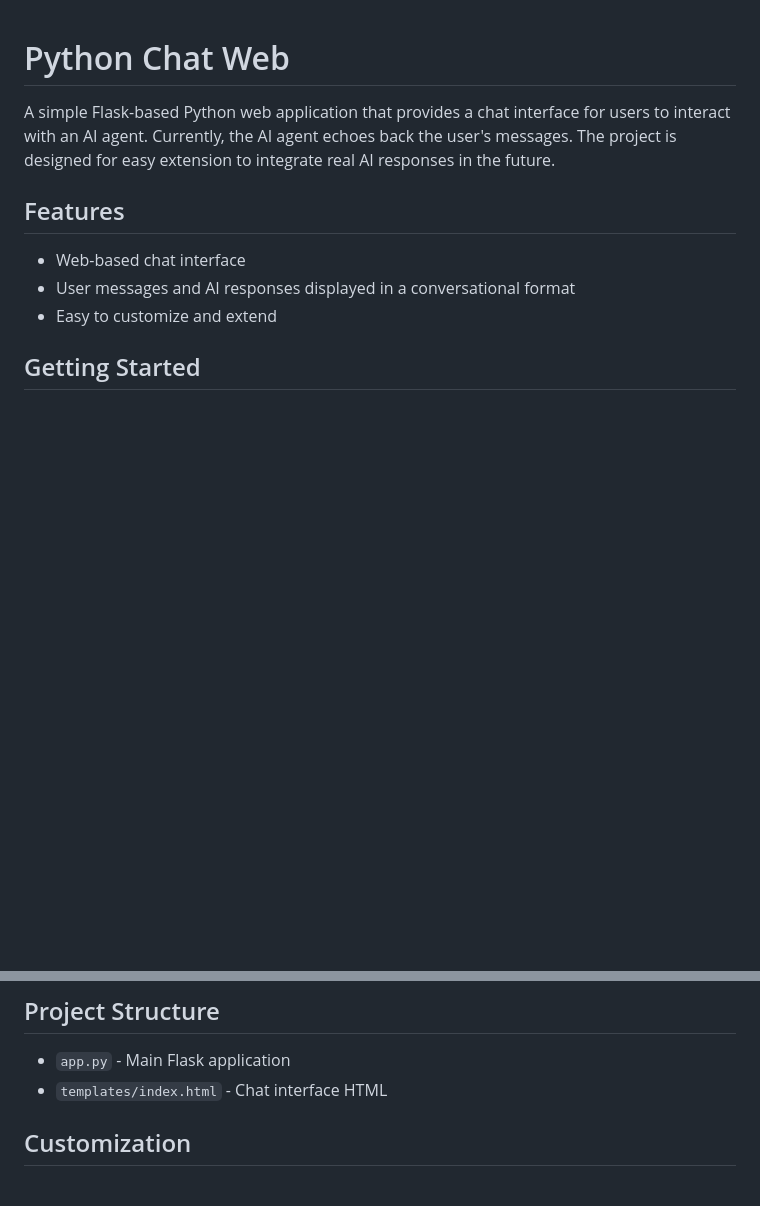
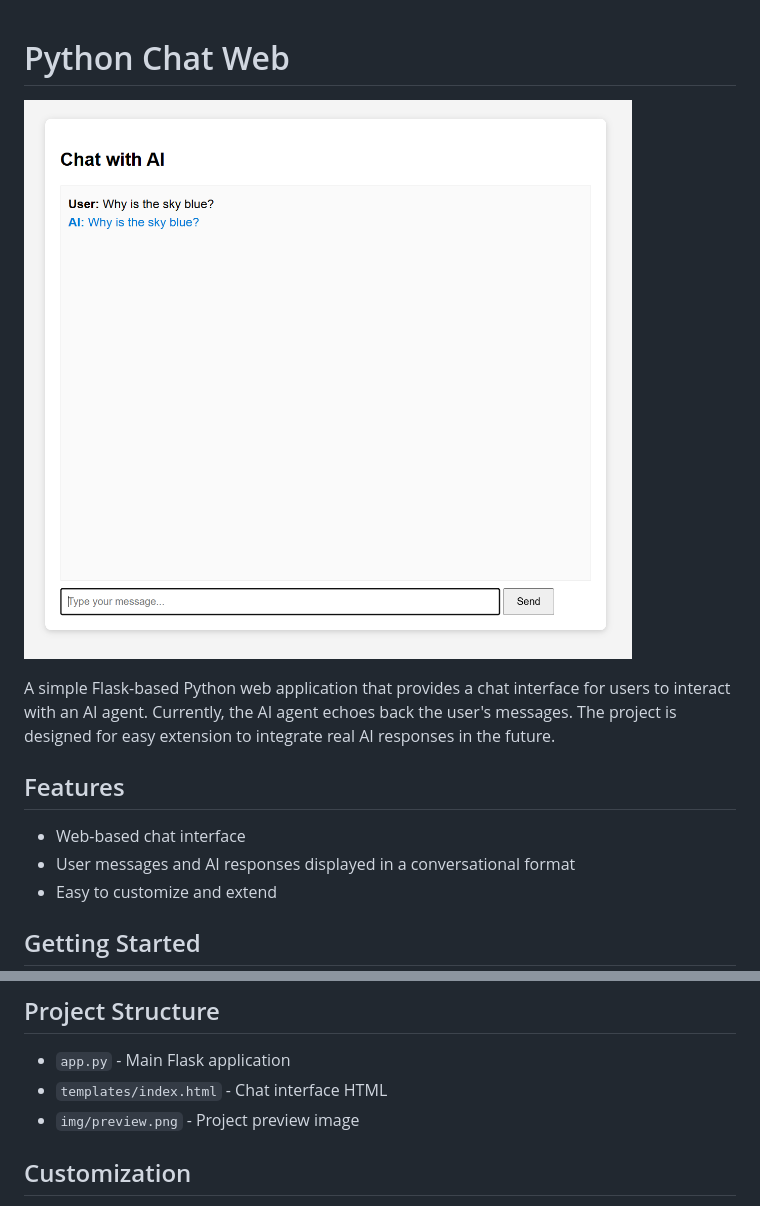
Before and after one commit to stvflowers/python-chat-web, a Markdown page: README.md, 2 parts joined by grey strips. GitHub-like rendering; pictures changed too: img/preview.png (added); blank space fills up the shorter version.

```diff
--- a/README.md
+++ b/README.md
@@ -1,4 +1,6 @@
 # Python Chat Web
+
+![Preview](img/preview.png)
 
 A simple Flask-based Python web application that provides a chat interface for users to interact with an AI agent. Currently, the AI agent echoes back the user's messages. The project is designed for easy extension to integrate real AI responses in the future.
 
@@ -39,6 +41,7 @@ A simple Flask-based Python web application that provides a chat interface for u
 
 - `app.py` - Main Flask application
 - `templates/index.html` - Chat interface HTML
+- `img/preview.png` - Project preview image
 
 ## Customization
 
```
